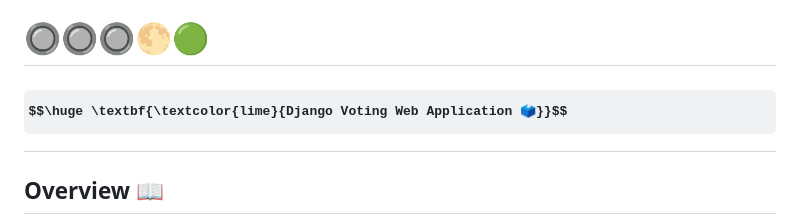
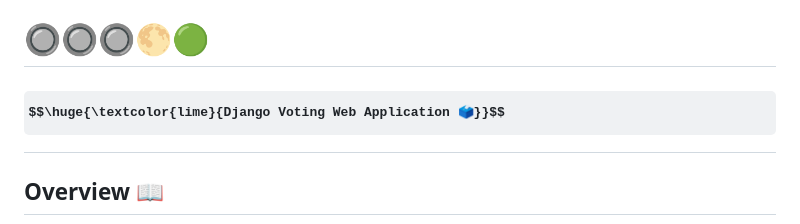
Before and after one commit to RASHIKHANAP/PollVoteX, a Markdown page: README.md, the part around the change. Drawn GitHub-style; some formulas as TeX source.

```diff
--- a/README.md
+++ b/README.md
@@ -1,5 +1,5 @@
 # 🔘🔘🔘🌕🟢
-# $$\huge \textbf{\textcolor{lime}{Django Voting Web Application 🗳️}}$$
+# $$\huge{\textcolor{lime}{Django Voting Web Application 🗳️}}$$
 
 
 
```
